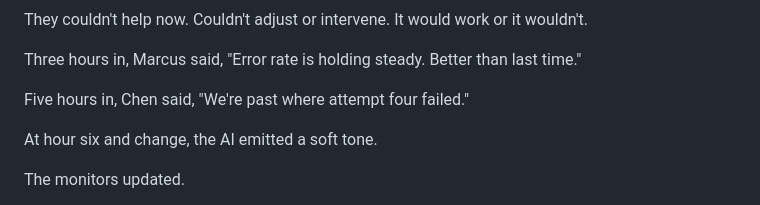
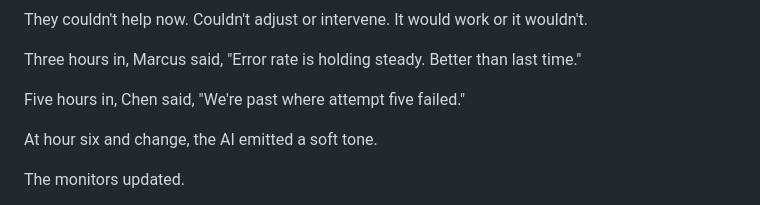
Before and after one commit to alexlundborg/guys-i-think, a Markdown page: complete_draft.md, the part around the change. Drawn GitHub-style.

Commit message:
Update dialogue to reflect the fifth attempt in Chen's statement

```diff
--- a/complete_draft.md
+++ b/complete_draft.md
@@ -480,7 +480,7 @@ They couldn't help now. Couldn't adjust or intervene. It would work or it wouldn
 
 Three hours in, Marcus said, "Error rate is holding steady. Better than last time."
 
-Five hours in, Chen said, "We're past where attempt four failed."
+Five hours in, Chen said, "We're past where attempt five failed."
 
 At hour six and change, the AI emitted a soft tone.
 
```
Also changed, not shown: story.md (+1 -1 lines).
